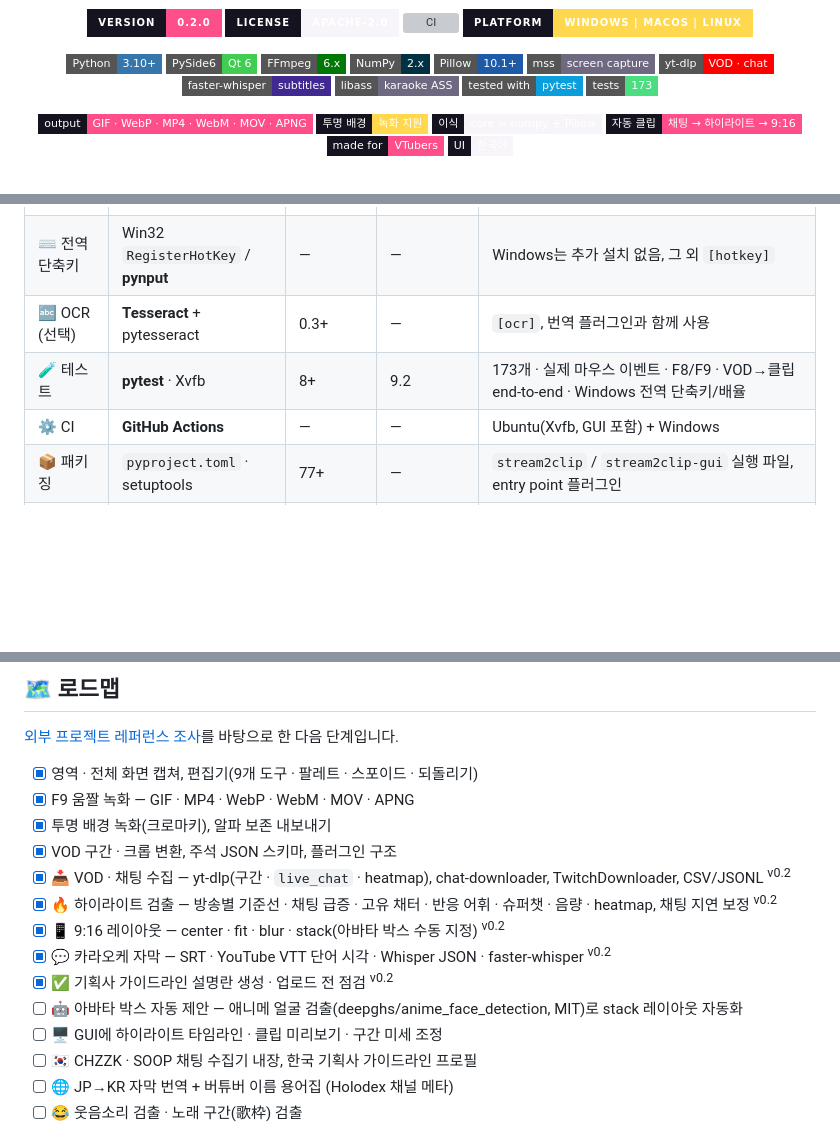
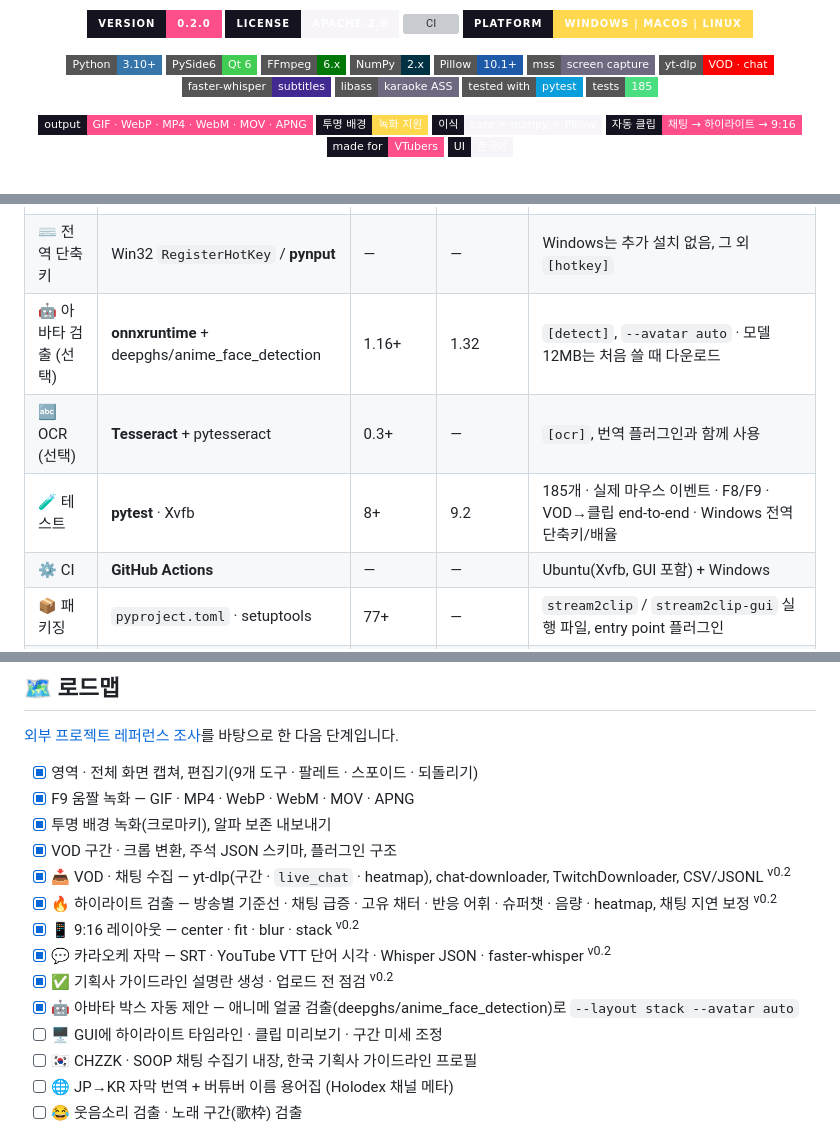
Before and after one commit to BudongJW/stream2clip, a Markdown page: README.md, 3 parts joined by grey strips. GitHub-like rendering; badges without logos; blank space fills up the shorter version; grey boxes are pictures that could not be loaded.

```diff
--- a/README.md
+++ b/README.md
@@ -27,7 +27,7 @@
 <a href="#️-기술-스펙"><img alt="faster-whisper" src="https://img.shields.io/badge/faster--whisper-subtitles-412991?style=flat-square"></a>
 <a href="#️-기술-스펙"><img alt="libass" src="https://img.shields.io/badge/libass-karaoke%20ASS-6E6880?style=flat-square"></a>
 <a href="#-개발"><img alt="pytest" src="https://img.shields.io/badge/tested%20with-pytest-0A9EDC?style=flat-square&logo=pytest&logoColor=white"></a>
-<a href="#-개발"><img alt="tests" src="https://img.shields.io/badge/tests-173-4ADE80?style=flat-square"></a>
+<a href="#-개발"><img alt="tests" src="https://img.shields.io/badge/tests-185-4ADE80?style=flat-square"></a>
 
 <!-- 기능 -->
 <a href="#-출력-포맷"><img alt="output" src="https://img.shields.io/badge/output-GIF%20%C2%B7%20WebP%20%C2%B7%20MP4%20%C2%B7%20WebM%20%C2%B7%20MOV%20%C2%B7%20APNG-FF4F8B?style=flat-square&labelColor=15131F"></a>
@@ -270,8 +299,9 @@ stream2clip check --agency nijisanji --info vod/info.json --description clips/cl
 | 📥 VOD · 채팅 수집 | **yt-dlp** | 2024.1+ | 2026.10 | 선택 설치 `[ingest]`, 구간 다운로드 · 채팅 다시보기 · heatmap |
 | 💬 자막 | **libass** (ffmpeg) · **faster-whisper** | — · 1.0+ | ffmpeg 내장 · 1.2.1 | 카라오케 ASS 입히기, 받아쓰기는 `[asr]` (오디오는 ffmpeg로 직접 디코딩해 넘김) |
 | ⌨️ 전역 단축키 | Win32 `RegisterHotKey` / **pynput** | — | — | Windows는 추가 설치 없음, 그 외 `[hotkey]` |
+| 🤖 아바타 검출 (선택) | **onnxruntime** + deepghs/anime_face_detection | 1.16+ | 1.32 | `[detect]`, `--avatar auto` · 모델 12MB는 처음 쓸 때 다운로드 |
 | 🔤 OCR (선택) | **Tesseract** + pytesseract | 0.3+ | — | `[ocr]`, 번역 플러그인과 함께 사용 |
-| 🧪 테스트 | **pytest** · Xvfb | 8+ | 9.2 | 173개 · 실제 마우스 이벤트 · F8/F9 · VOD→클립 end-to-end · Windows 전역 단축키/배율 |
+| 🧪 테스트 | **pytest** · Xvfb | 8+ | 9.2 | 185개 · 실제 마우스 이벤트 · F8/F9 · VOD→클립 end-to-end · Windows 전역 단축키/배율 |
 | ⚙️ CI | **GitHub Actions** | — | — | Ubuntu(Xvfb, GUI 포함) + Windows |
 | 📦 패키징 | `pyproject.toml` · setuptools | 77+ | — | `stream2clip` / `stream2clip-gui` 실행 파일, entry point 플러그인 |
 | 🗂️ 데이터 포맷 | **JSON Schema** 2020-12 | — | — | [`annotation.v1.schema.json`](src/stream2clip/schemas/annotation.v1.schema.json) |
@@ -610,10 +643,10 @@ src/stream2clip/
 - [x] VOD 구간 · 크롭 변환, 주석 JSON 스키마, 플러그인 구조
 - [x] 📥 VOD · 채팅 수집 — yt-dlp(구간 · `live_chat` · heatmap), chat-downloader, TwitchDownloader, CSV/JSONL <sup>v0.2</sup>
 - [x] 🔥 하이라이트 검출 — 방송별 기준선 · 채팅 급증 · 고유 채터 · 반응 어휘 · 슈퍼챗 · 음량 · heatmap, 채팅 지연 보정 <sup>v0.2</sup>
-- [x] 📱 9:16 레이아웃 — center · fit · blur · stack(아바타 박스 수동 지정) <sup>v0.2</sup>
+- [x] 📱 9:16 레이아웃 — center · fit · blur · stack <sup>v0.2</sup>
 - [x] 💬 카라오케 자막 — SRT · YouTube VTT 단어 시각 · Whisper JSON · faster-whisper <sup>v0.2</sup>
 - [x] ✅ 기획사 가이드라인 설명란 생성 · 업로드 전 점검 <sup>v0.2</sup>
-- [ ] 🤖 아바타 박스 자동 제안 — 애니메 얼굴 검출(deepghs/anime_face_detection, MIT)로 stack 레이아웃 자동화
+- [x] 🤖 아바타 박스 자동 제안 — 애니메 얼굴 검출(deepghs/anime_face_detection)로 `--layout stack --avatar auto`
 - [ ] 🖥️ GUI에 하이라이트 타임라인 · 클립 미리보기 · 구간 미세 조정
 - [ ] 🇰🇷 CHZZK · SOOP 채팅 수집기 내장, 한국 기획사 가이드라인 프로필
 - [ ] 🌐 JP→KR 자막 번역 + 버튜버 이름 용어집 (Holodex 채널 메타)
```
Also changed, not shown: other parts of README.md (+35 -2 lines), docs/ARCHITECTURE.md (+2 -0 lines), docs/PORTING.md (+21 -0 lines), docs/images/avatar.png (added), docs/images/stack_auto.png (added).
